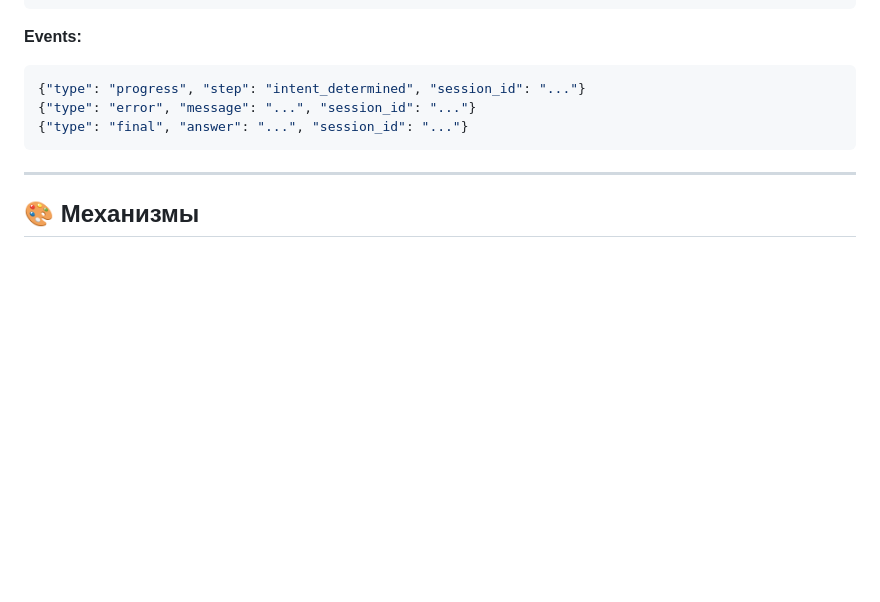
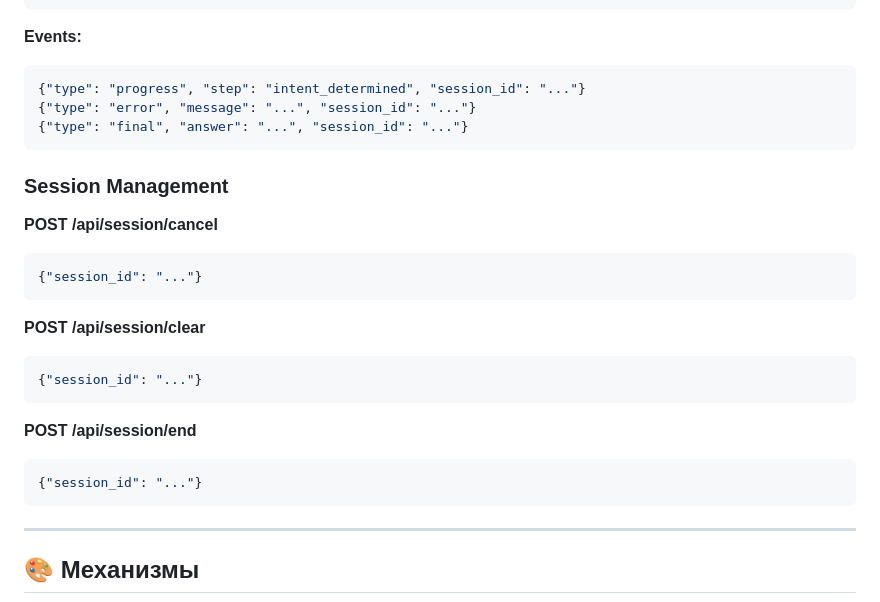
Before and after one commit to Lifelong-Learning-Assisttant/web_ui_service, a Markdown page: README.md, the part around the change. Drawn GitHub-style; blank space fills up the shorter version.

````diff
--- a/README.md
+++ b/README.md
@@ -195,6 +195,23 @@ GET http://localhost:8250/api/messages?session_id=demo_quiz_1
 {"type": "final", "answer": "...", "session_id": "..."}
 ```
 
+### Session Management
+
+**POST /api/session/cancel**
+```json
+{"session_id": "..."}
+```
+
+**POST /api/session/clear**
+```json
+{"session_id": "..."}
+```
+
+**POST /api/session/end**
+```json
+{"session_id": "..."}
+```
+
 ---
 
 ## 🎨 Механизмы
````
Also changed, not shown: docs/README.md (deleted, +0 -268 lines), docs/web-ui.md (deleted, +0 -361 lines).
